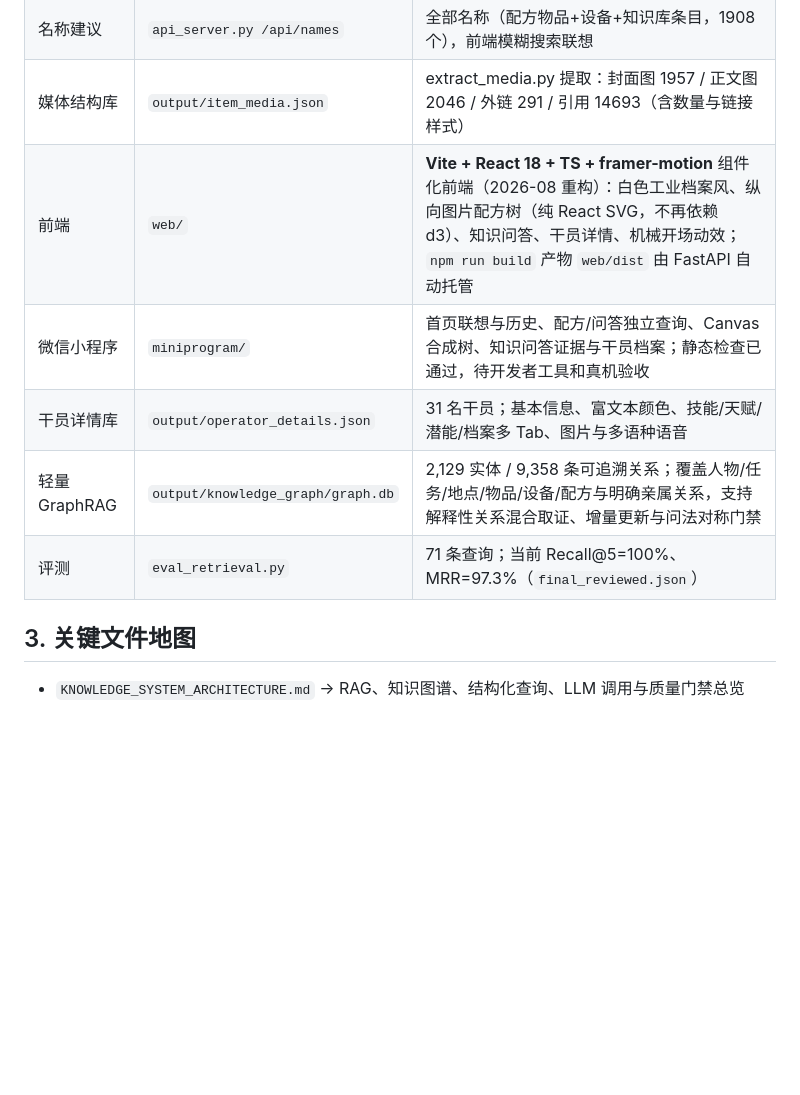
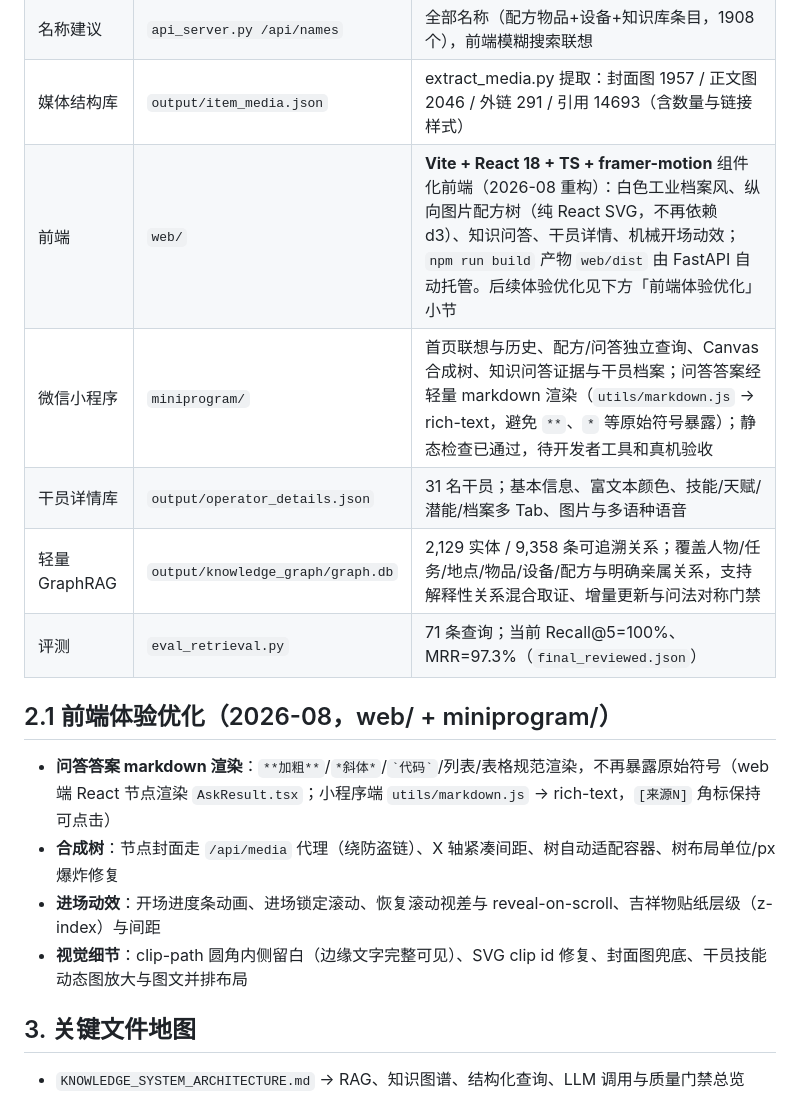
Before and after one commit to Sh1eepy/Endfield, a Markdown page: PROJECT_STATE.md, the part around the change. Rendered like a GitHub page; blank space fills up the shorter version.

Commit message:
docs: record web UI experience optimizations and miniprogram markdown rendering
Summarize 2026-08 frontend polish (markdown rendering, tree layout fixes,
cover fallback, scroll parallax, entry animation) and the miniprogram
markdown renderer in PROJECT_STATE/README.

```diff
--- a/PROJECT_STATE.md
+++ b/PROJECT_STATE.md
@@ -18,11 +18,17 @@
 | 合成树 API | `api_server.py /api/synthesis` | 物品合成树 / 设备配方卡 / 歧义→候选列表 / 无配方→知识库信息；叶子=基础资源，配方≤2，深度≤10，循环剪枝 |
 | 名称建议 | `api_server.py /api/names` | 全部名称（配方物品+设备+知识库条目，1908 个），前端模糊搜索联想 |
 | 媒体结构库 | `output/item_media.json` | extract_media.py 提取：封面图 1957 / 正文图 2046 / 外链 291 / 引用 14693（含数量与链接样式） |
-| 前端 | `web/` | **Vite + React 18 + TS + framer-motion** 组件化前端（2026-08 重构）：白色工业档案风、纵向图片配方树（纯 React SVG，不再依赖 d3）、知识问答、干员详情、机械开场动效；`npm run build` 产物 `web/dist` 由 FastAPI 自动托管 |
-| 微信小程序 | `miniprogram/` | 首页联想与历史、配方/问答独立查询、Canvas 合成树、知识问答证据与干员档案；静态检查已通过，待开发者工具和真机验收 |
+| 前端 | `web/` | **Vite + React 18 + TS + framer-motion** 组件化前端（2026-08 重构）：白色工业档案风、纵向图片配方树（纯 React SVG，不再依赖 d3）、知识问答、干员详情、机械开场动效；`npm run build` 产物 `web/dist` 由 FastAPI 自动托管。后续体验优化见下方「前端体验优化」小节 |
+| 微信小程序 | `miniprogram/` | 首页联想与历史、配方/问答独立查询、Canvas 合成树、知识问答证据与干员档案；问答答案经轻量 markdown 渲染（`utils/markdown.js` → rich-text，避免 `**`、`*` 等原始符号暴露）；静态检查已通过，待开发者工具和真机验收 |
 | 干员详情库 | `output/operator_details.json` | 31 名干员；基本信息、富文本颜色、技能/天赋/潜能/档案多 Tab、图片与多语种语音 |
 | 轻量 GraphRAG | `output/knowledge_graph/graph.db` | 2,129 实体 / 9,358 条可追溯关系；覆盖人物/任务/地点/物品/设备/配方与明确亲属关系，支持解释性关系混合取证、增量更新与问法对称门禁 |
 | 评测 | `eval_retrieval.py` | 71 条查询；当前 Recall@5=100%、MRR=97.3%（`final_reviewed.json`） |
+
+## 2.1 前端体验优化（2026-08，web/ + miniprogram/）
+- **问答答案 markdown 渲染**：`**加粗**`/`*斜体*`/`` `代码` ``/列表/表格规范渲染，不再暴露原始符号（web 端 React 节点渲染 `AskResult.tsx`；小程序端 `utils/markdown.js` → rich-text，`[来源N]` 角标保持可点击）
+- **合成树**：节点封面走 `/api/media` 代理（绕防盗链）、X 轴紧凑间距、树自动适配容器、树布局单位/px 爆炸修复
+- **进场动效**：开场进度条动画、进场锁定滚动、恢复滚动视差与 reveal-on-scroll、吉祥物贴纸层级（z-index）与间距
+- **视觉细节**：clip-path 圆角内侧留白（边缘文字完整可见）、SVG clip id 修复、封面图兜底、干员技能动态图放大与图文并排布局
 
 ## 3. 关键文件地图
 - `KNOWLEDGE_SYSTEM_ARCHITECTURE.md` → RAG、知识图谱、结构化查询、LLM 调用与质量门禁总览
```
Also changed, not shown: README.md (+1 -1 lines).
